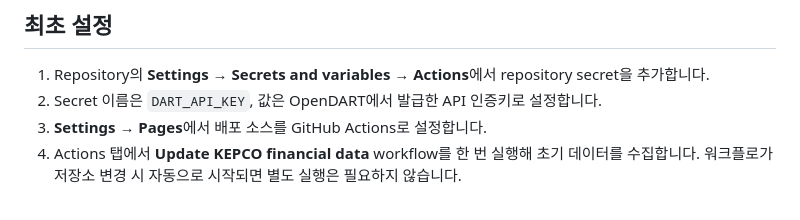
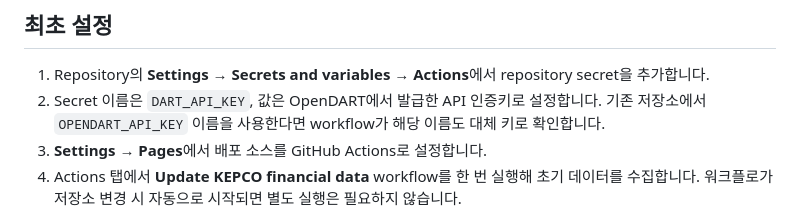
Before and after one commit to HSC-Class02/juy_KEPC, a Markdown page: README.md, the part around the change. Rendered like a GitHub page.

Commit message:
docs: move dashboard badge to README top and clarify API secret

```diff
--- a/README.md
+++ b/README.md
@@ -41,7 +41,7 @@ GitHub Actions가 **매월 1일(한국시간 오전 9시)** 자동 실행되며,
 ## 최초 설정
 
 1. Repository의 **Settings → Secrets and variables → Actions**에서 repository secret을 추가합니다.
-2. Secret 이름은 `DART_API_KEY`, 값은 OpenDART에서 발급한 API 인증키로 설정합니다.
+2. Secret 이름은 `DART_API_KEY`, 값은 OpenDART에서 발급한 API 인증키로 설정합니다. 기존 저장소에서 `OPENDART_API_KEY` 이름을 사용한다면 workflow가 해당 이름도 대체 키로 확인합니다.
 3. **Settings → Pages**에서 배포 소스를 GitHub Actions로 설정합니다.
 4. Actions 탭에서 **Update KEPCO financial data** workflow를 한 번 실행해 초기 데이터를 수집합니다. 워크플로가 저장소 변경 시 자동으로 시작되면 별도 실행은 필요하지 않습니다.
 
```
